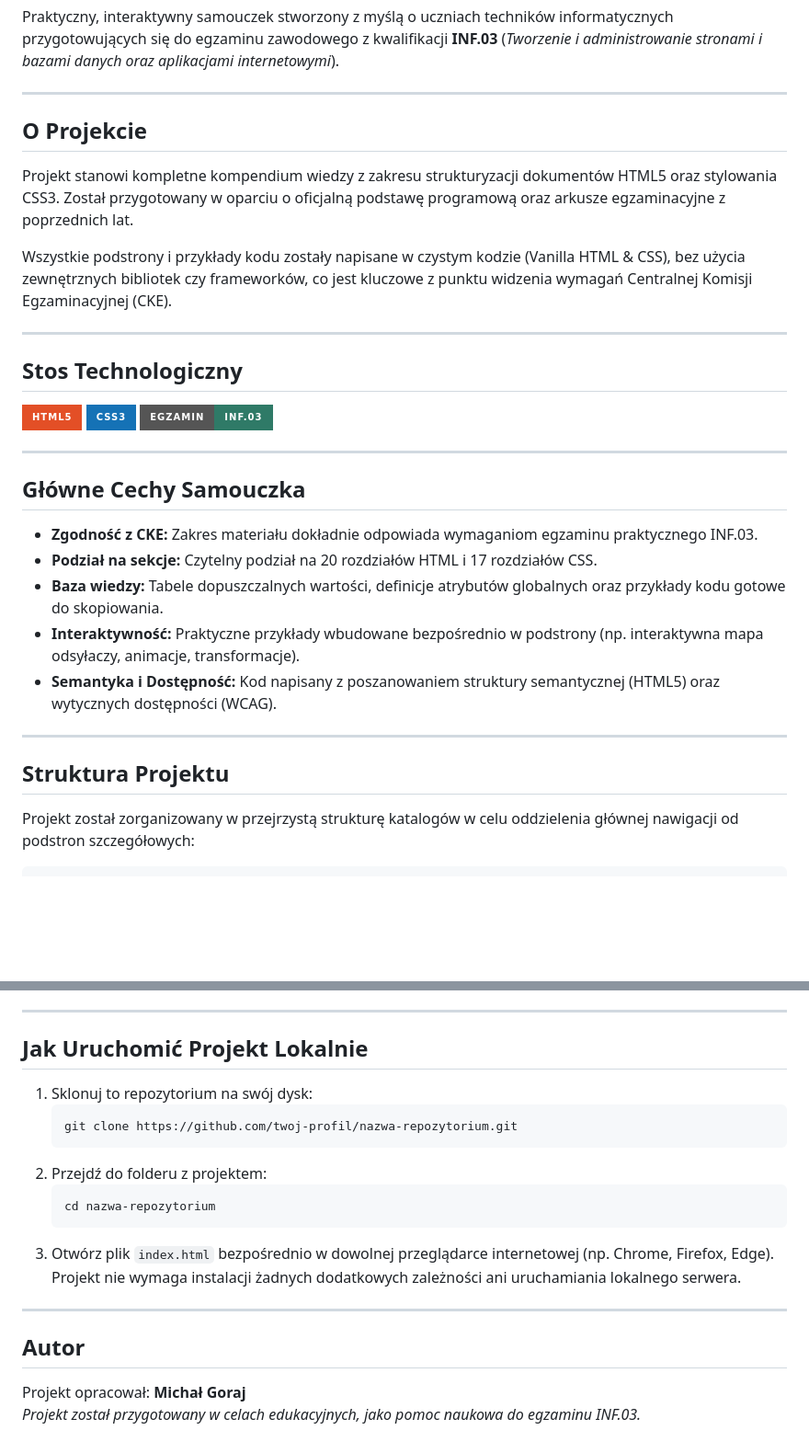
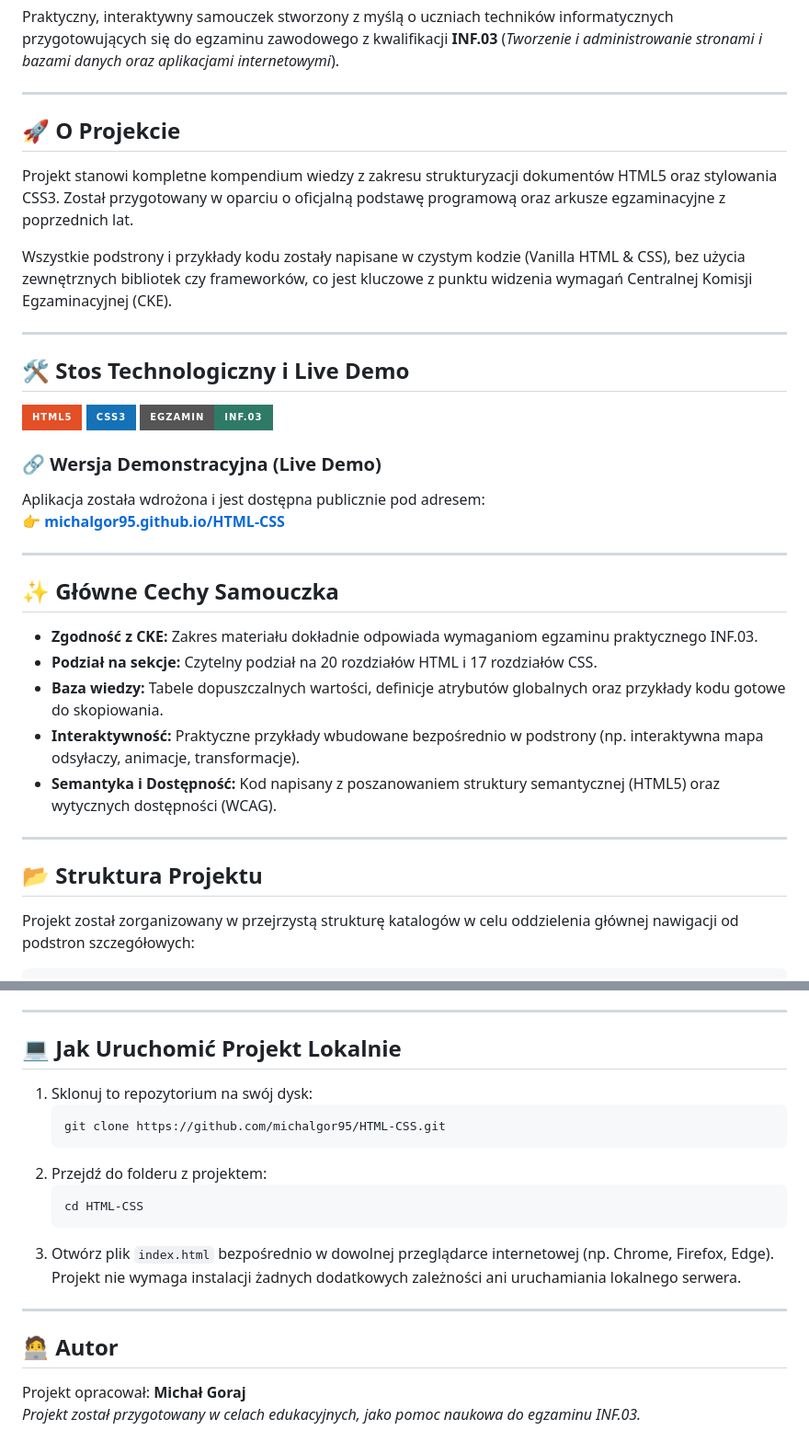
Before and after one commit to MichalGor95/HTML-CSS, a Markdown page: README.md, 2 parts joined by grey strips. Shown at 92% size. GitHub-like rendering; badges without logos; blank space fills up the shorter version.

````diff
--- a/README.md
+++ b/README.md
@@ -4,7 +4,7 @@ Praktyczny, interaktywny samouczek stworzony z myślą o uczniach techników inf
 
 ---
 
-## O Projekcie
+## 🚀 O Projekcie
 
 Projekt stanowi kompletne kompendium wiedzy z zakresu strukturyzacji dokumentów HTML5 oraz stylowania CSS3. Został przygotowany w oparciu o oficjalną podstawę programową oraz arkusze egzaminacyjne z poprzednich lat.
 
@@ -12,15 +12,19 @@ Wszystkie podstrony i przykłady kodu zostały napisane w czystym kodzie (Vanill
 
 ---
 
-## Stos Technologiczny
+## 🛠️ Stos Technologiczny i Live Demo
 
 ![HTML5](https://img.shields.io/badge/HTML5-E34F26?style=for-the-badge&logo=html5&logoColor=white)
 ![CSS3](https://img.shields.io/badge/CSS3-1572B6?style=for-the-badge&logo=css3&logoColor=white)
 ![INF.03](https://img.shields.io/badge/Egzamin-INF.03-2f7a67?style=for-the-badge)
 
+### 🔗 Wersja Demonstracyjna (Live Demo)
+Aplikacja została wdrożona i jest dostępna publicznie pod adresem:
+👉 **[michalgor95.github.io/HTML-CSS](https://michalgor95.github.io/HTML-CSS/)**
+
 ---
 
-## Główne Cechy Samouczka
+## ✨ Główne Cechy Samouczka
 
 - **Zgodność z CKE:** Zakres materiału dokładnie odpowiada wymaganiom egzaminu praktycznego INF.03.
 - **Podział na sekcje:** Czytelny podział na 20 rozdziałów HTML i 17 rozdziałów CSS.
@@ -30,7 +34,7 @@ Wszystkie podstrony i przykłady kodu zostały napisane w czystym kodzie (Vanill
 
 ---
 
-## Struktura Projektu
+## 📂 Struktura Projektu
 
 Projekt został zorganizowany w przejrzystą strukturę katalogów w celu oddzielenia głównej nawigacji od podstron szczegółowych:
 
@@ -100,21 +104,21 @@ Projekt został zorganizowany w przejrzystą strukturę katalogów w celu oddzie
 
 ---
 
-## Jak Uruchomić Projekt Lokalnie
+## 💻 Jak Uruchomić Projekt Lokalnie
 
 1. Sklonuj to repozytorium na swój dysk:
    ```bash
-   git clone https://github.com/twoj-profil/nazwa-repozytorium.git
+   git clone https://github.com/michalgor95/HTML-CSS.git
    ```
 2. Przejdź do folderu z projektem:
    ```bash
-   cd nazwa-repozytorium
+   cd HTML-CSS
    ```
 3. Otwórz plik `index.html` bezpośrednio w dowolnej przeglądarce internetowej (np. Chrome, Firefox, Edge). Projekt nie wymaga instalacji żadnych dodatkowych zależności ani uruchamiania lokalnego serwera.
 
 ---
 
-## Autor
+## 🧑‍💻 Autor
 
 Projekt opracował: **Michał Goraj**
 *Projekt został przygotowany w celach edukacyjnych, jako pomoc naukowa do egzaminu INF.03.*
````
Also changed, not shown: other parts of README.md (+1 -1 lines).
